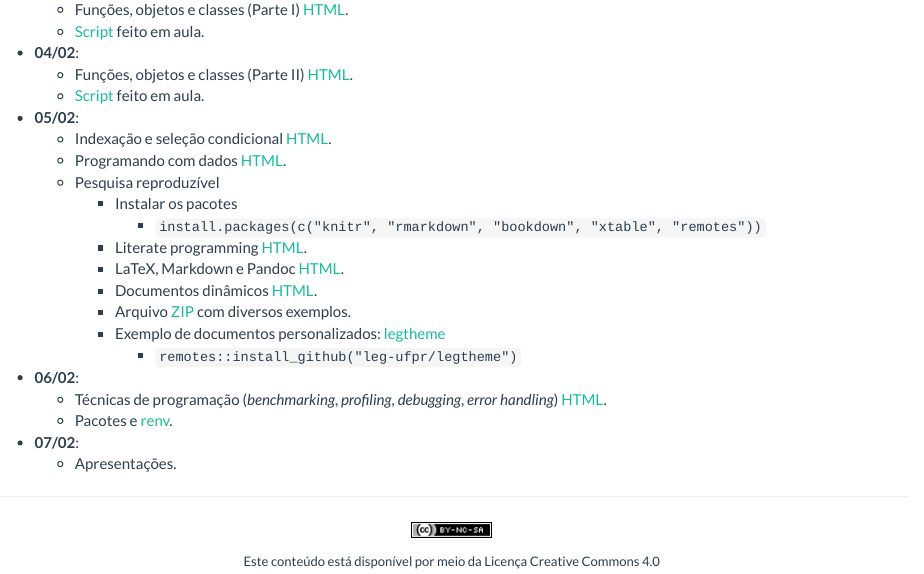
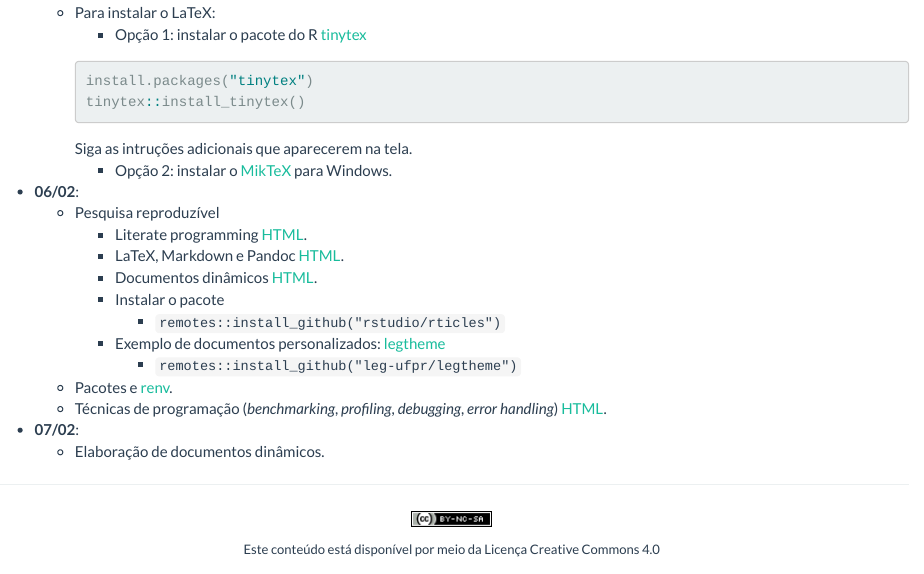
Before and after one commit to fernandomayer/reco, an R Markdown document (aulas.Rmd): the page in a window 1100 px wide, from 260 px down before the commit and from 510 px down after it. Rendered offline with R 4.5, knitr and Pandoc, with nearby package versions.

Commit message:
Atualiza aulas

````diff
--- a/aulas.Rmd
+++ b/aulas.Rmd
@@ -36,17 +37,28 @@ source("setup_knitr.R")
+  - Para instalar o LaTeX:
+    - Opção 1: instalar o pacote do R
+  [tinytex](https://yihui.org/tinytex/)
+    ```{r, eval=FALSE}
+    install.packages("tinytex")
+    tinytex::install_tinytex()
+    ```
+    Siga as intruções adicionais que aparecerem na tela.
+    - Opção 2: instalar o [MikTeX](https://miktex.org/) para Windows.
+- **06/02**:
+  - Pesquisa reproduzível
     - Literate programming
       [HTML](http://cursos.leg.ufpr.br/prr/capLitProg.html).
     - LaTeX, Markdown e Pandoc
       [HTML](http://cursos.leg.ufpr.br/prr/capMarkdown.html).
     - Documentos dinâmicos
       [HTML](http://cursos.leg.ufpr.br/prr/capDocDin.html).
-    - Arquivo [ZIP](misc/docdin.zip) com diversos exemplos.
+    - Instalar o pacote
+      - `remotes::install_github("rstudio/rticles")`
     - Exemplo de documentos personalizados:
       [legtheme](https://github.com/leg-ufpr/legtheme)
       - `remotes::install_github("leg-ufpr/legtheme")`
-- **06/02**:
+  - Pacotes e [renv](https://rstudio.github.io/renv/articles/renv.html).
   - Técnicas de programação (*benchmarking*, *profiling*, *debugging*,
     *error handling*)
     [HTML](http://cursos.leg.ufpr.br/ce089/slides/01_tecnicas.html).
-  - Pacotes e [renv](https://rstudio.github.io/renv/articles/renv.html).
 - **07/02**:
-  - Apresentações.
+  - Elaboração de documentos dinâmicos.
````
Also changed, not shown: aulas.Rmd (1 more changed lines).
